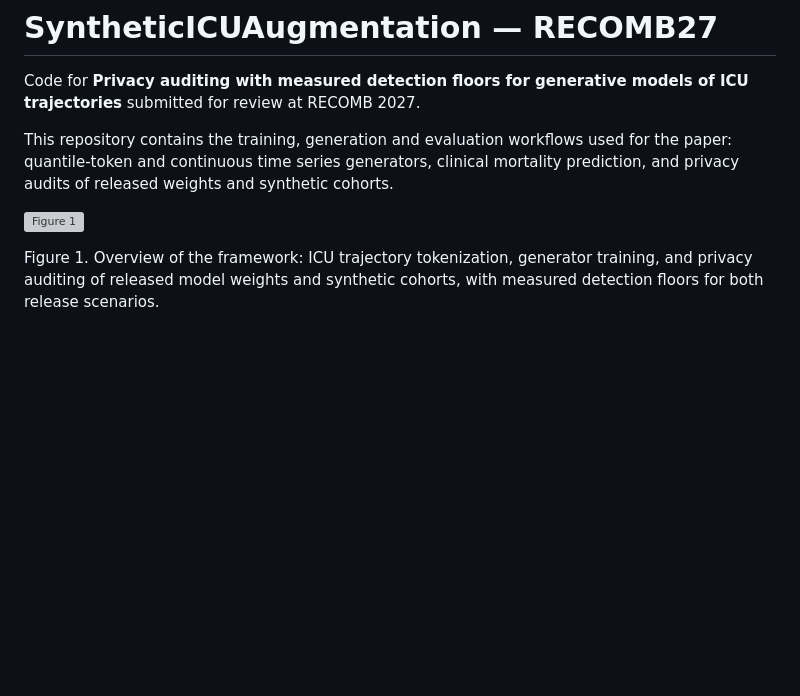
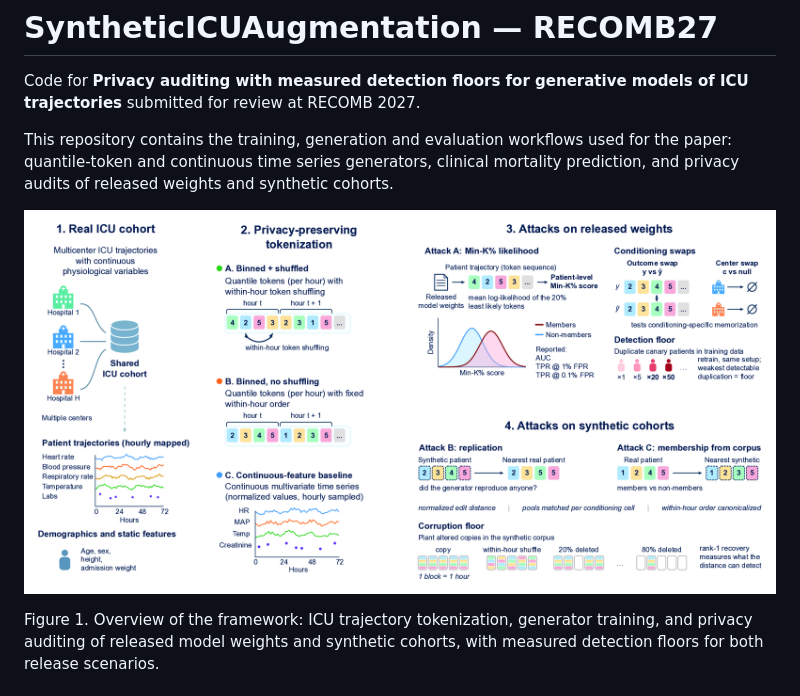
Before and after one commit to BorgwardtLab/ICUPrivacyAudit, a Markdown page: README.md, the part around the change. Rendered like a GitHub page; pictures changed too: docs/figures/figure_1.png (added); blank space fills up the shorter version; grey boxes are pictures that could not be loaded.

Commit message:
feat: add RECOMB27 code

```diff
--- a/README.md
+++ b/README.md
@@ -4,7 +4,7 @@ Code for **Privacy auditing with measured detection floors for generative models
 
 This repository contains the training, generation and evaluation workflows used for the paper: quantile-token and continuous time series generators, clinical mortality prediction, and privacy audits of released weights and synthetic cohorts.
 
-![Figure 1](docs/figures/figure_1.pdf)
+![Figure 1](docs/figures/figure_1.png)
 
 Figure 1. Overview of the framework: ICU trajectory tokenization, generator training, and privacy auditing of released model weights and synthetic cohorts, with measured detection floors for both release
 scenarios.
```
